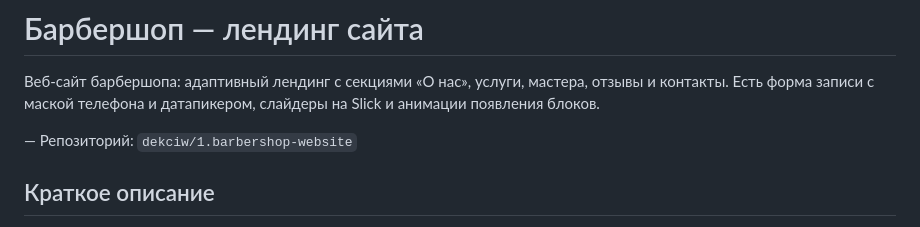
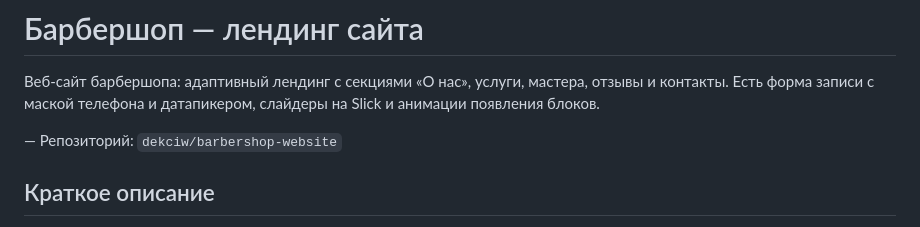
Before and after one commit to dekciw/barbershop-landing, a Markdown page: README.md, the part around the change. Drawn GitHub-style.

Commit message:
docs: update README to new repo name

```diff
--- a/README.md
+++ b/README.md
@@ -2,7 +2,7 @@
 
 Веб‑сайт барбершопа: адаптивный лендинг с секциями «О нас», услуги, мастера, отзывы и контакты. Есть форма записи с маской телефона и датапикером, слайдеры на Slick и анимации появления блоков.
 
-— Репозиторий: `dekciw/1.barbershop-website`
+— Репозиторий: `dekciw/barbershop-website`
 
 ## Краткое описание
 
```
